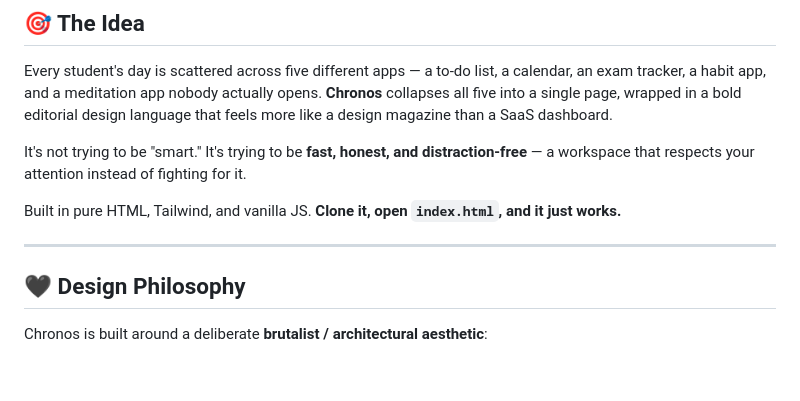
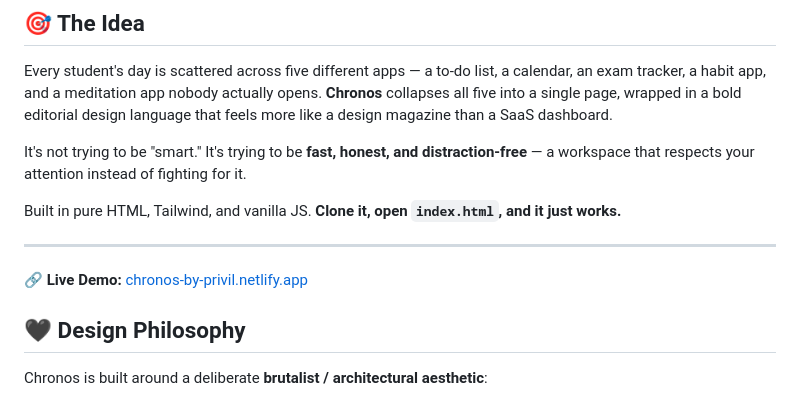
Before and after one commit to minmon6767/Chronos-Workspace-Study-Agent, a Markdown page: README.md, the part around the change. Rendered like a GitHub page; blank space fills up the shorter version.

```diff
--- a/README.md
+++ b/README.md
@@ -15,6 +15,8 @@ It's not trying to be "smart." It's trying to be **fast, honest, and distraction
 Built in pure HTML, Tailwind, and vanilla JS. **Clone it, open `index.html`, and it just works.**
 
 ---
+
+🔗 **Live Demo:** [chronos-by-privil.netlify.app](https://chronos-by-privil.netlify.app/)
 
 ## 🖤 Design Philosophy
 
```
